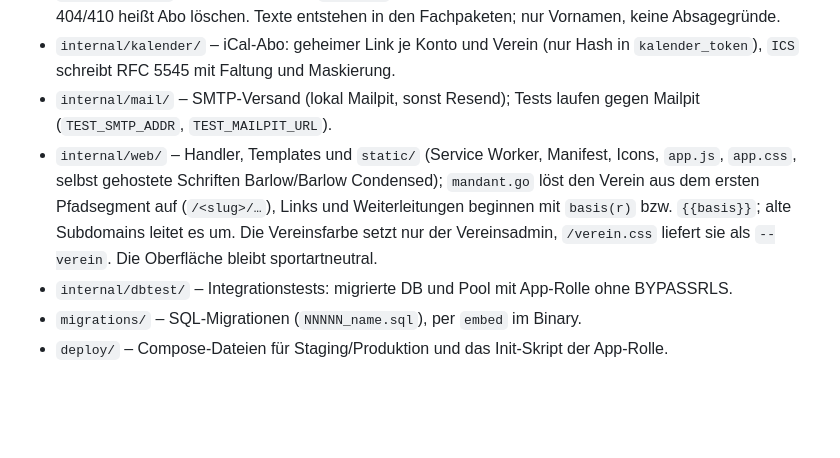
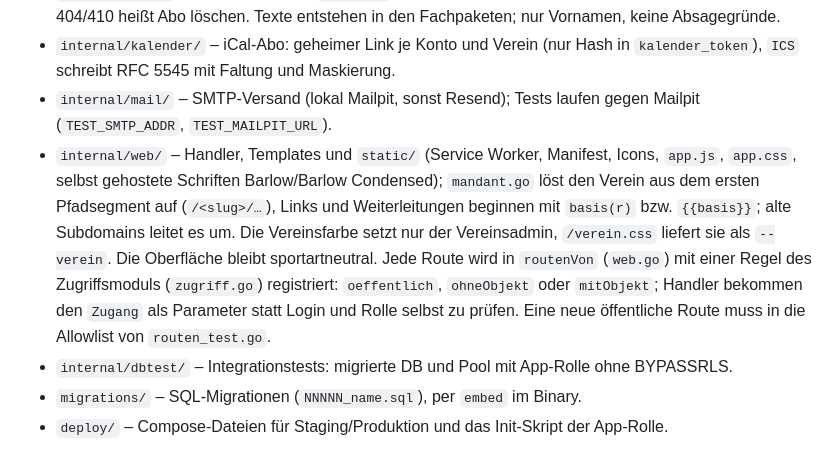
Before and after one commit to ruben-sch/teamtafel, a Markdown page: AGENTS.md, the part around the change. Rendered like a GitHub page; blank space fills up the shorter version.

```diff
--- a/AGENTS.md
+++ b/AGENTS.md
@@ -20,7 +20,7 @@ Stack: Go 1.26 (net/http, html/template), PostgreSQL 17 (pgx/v5), Migrationen mi
 - `internal/push/` – Web-Push-Abos (`push_abo`, global je Konto) und Versand per VAPID (webpush-go); 404/410 heißt Abo löschen. Texte entstehen in den Fachpaketen; nur Vornamen, keine Absagegründe.
 - `internal/kalender/` – iCal-Abo: geheimer Link je Konto und Verein (nur Hash in `kalender_token`), `ICS` schreibt RFC 5545 mit Faltung und Maskierung.
 - `internal/mail/` – SMTP-Versand (lokal Mailpit, sonst Resend); Tests laufen gegen Mailpit (`TEST_SMTP_ADDR`, `TEST_MAILPIT_URL`).
-- `internal/web/` – Handler, Templates und `static/` (Service Worker, Manifest, Icons, `app.js`, `app.css`, selbst gehostete Schriften Barlow/Barlow Condensed); `mandant.go` löst den Verein aus dem ersten Pfadsegment auf (`/<slug>/…`), Links und Weiterleitungen beginnen mit `basis(r)` bzw. `{{basis}}`; alte Subdomains leitet es um. Die Vereinsfarbe setzt nur der Vereinsadmin, `/verein.css` liefert sie als `--verein`. Die Oberfläche bleibt sportartneutral.
+- `internal/web/` – Handler, Templates und `static/` (Service Worker, Manifest, Icons, `app.js`, `app.css`, selbst gehostete Schriften Barlow/Barlow Condensed); `mandant.go` löst den Verein aus dem ersten Pfadsegment auf (`/<slug>/…`), Links und Weiterleitungen beginnen mit `basis(r)` bzw. `{{basis}}`; alte Subdomains leitet es um. Die Vereinsfarbe setzt nur der Vereinsadmin, `/verein.css` liefert sie als `--verein`. Die Oberfläche bleibt sportartneutral. Jede Route wird in `routenVon` (`web.go`) mit einer Regel des Zugriffsmoduls (`zugriff.go`) registriert: `oeffentlich`, `ohneObjekt` oder `mitObjekt`; Handler bekommen den `Zugang` als Parameter statt Login und Rolle selbst zu prüfen. Eine neue öffentliche Route muss in die Allowlist von `routen_test.go`.
 - `internal/dbtest/` – Integrationstests: migrierte DB und Pool mit App-Rolle ohne BYPASSRLS.
 - `migrations/` – SQL-Migrationen (`NNNNN_name.sql`), per `embed` im Binary.
 - `deploy/` – Compose-Dateien für Staging/Produktion und das Init-Skript der App-Rolle.
```
Also changed, not shown: GLOSSARY.md (added, +21 -0 lines).
